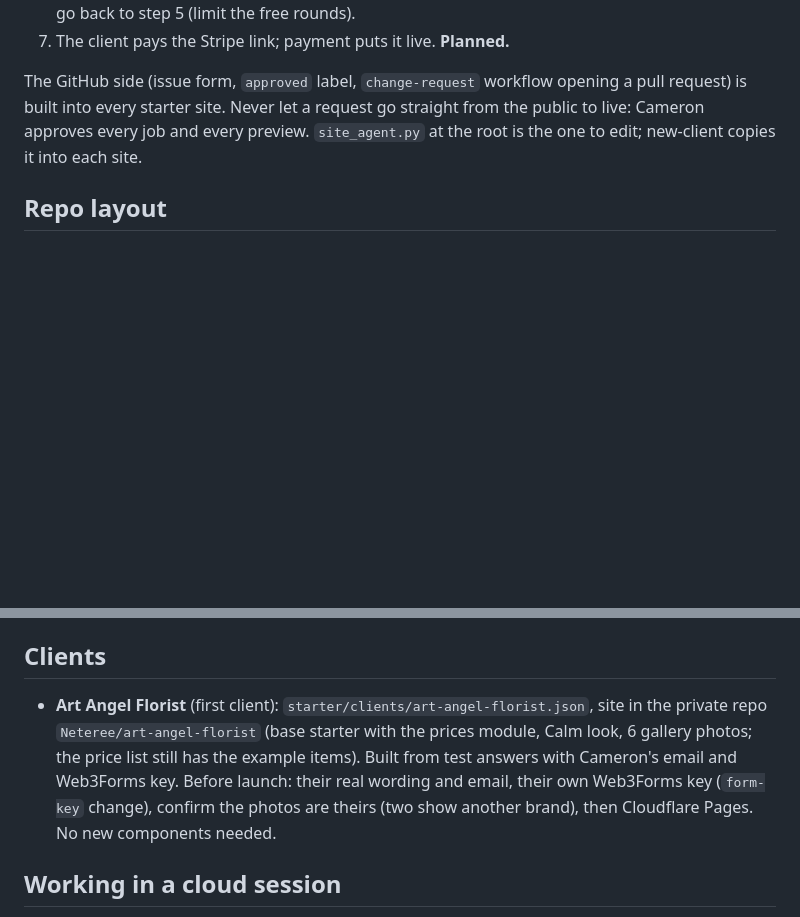
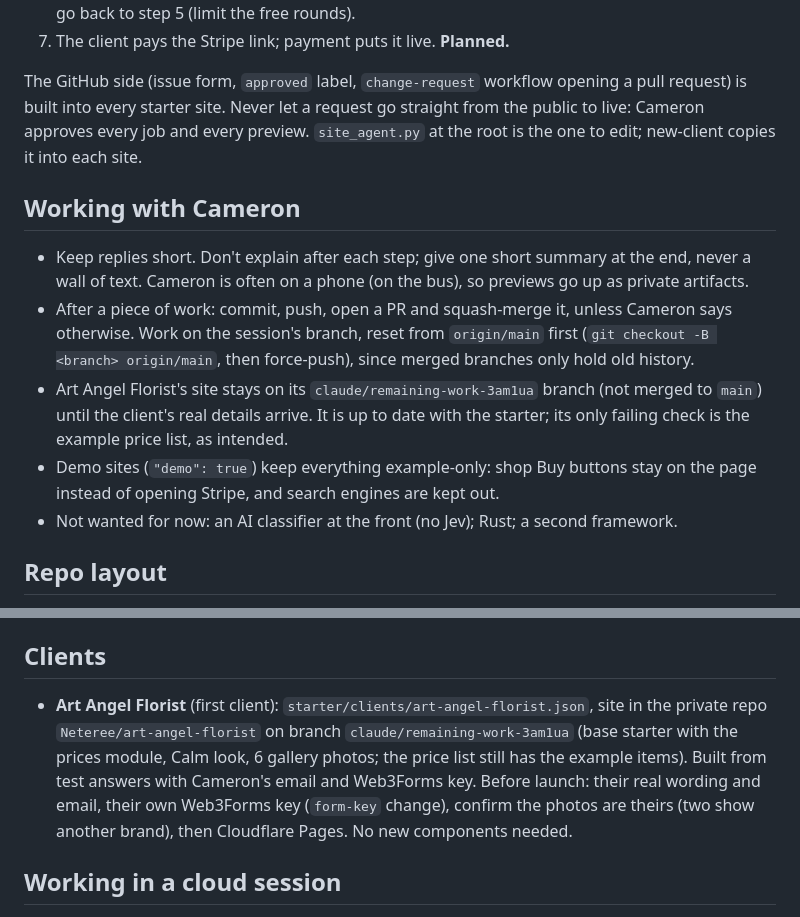
Before and after one commit to Neteree/new-empty-repo, a Markdown page: CLAUDE.md, 2 parts joined by grey strips. Rendered like a GitHub page; blank space fills up the shorter version.

Commit message:
CLAUDE.md: how Cameron likes to work, and where the florist site is (#23)
Claude-Session: https://claude.ai/code/session_01T82TJvPEV6SyMoMWgAfVuY

Co-authored-by: Claude <noreply@anthropic.com>

```diff
--- a/CLAUDE.md
+++ b/CLAUDE.md
@@ -57,6 +57,14 @@ One pipeline for new clients and changes:
 
 The GitHub side (issue form, `approved` label, `change-request` workflow opening a pull request) is built into every starter site. Never let a request go straight from the public to live: Cameron approves every job and every preview. `site_agent.py` at the root is the one to edit; new-client copies it into each site.
 
+## Working with Cameron
+
+- Keep replies short. Don't explain after each step; give one short summary at the end, never a wall of text. Cameron is often on a phone (on the bus), so previews go up as private artifacts.
+- After a piece of work: commit, push, open a PR and squash-merge it, unless Cameron says otherwise. Work on the session's branch, reset from `origin/main` first (`git checkout -B <branch> origin/main`, then force-push), since merged branches only hold old history.
+- Art Angel Florist's site stays on its `claude/remaining-work-3am1ua` branch (not merged to `main`) until the client's real details arrive. It is up to date with the starter; its only failing check is the example price list, as intended.
+- Demo sites (`"demo": true`) keep everything example-only: shop Buy buttons stay on the page instead of opening Stripe, and search engines are kept out.
+- Not wanted for now: an AI classifier at the front (no Jev); Rust; a second framework.
+
 ## Repo layout
 
 - `starter/`: base starter, new-client, onboard and update-site scripts. `modules/`: add-on modules (`food/`, `prices/`, `bouquet/`, `booking/`, `minigolf/`, `reviews/`, `faq/`, `shop/`).
@@ -70,7 +78,7 @@ The GitHub side (issue form, `approved` label, `change-request` workflow opening
 
 ## Clients
 
-- **Art Angel Florist** (first client): `starter/clients/art-angel-florist.json`, site in the private repo `Neteree/art-angel-florist` (base starter with the prices module, Calm look, 6 gallery photos; the price list still has the example items). Built from test answers with Cameron's email and Web3Forms key. Before launch: their real wording and email, their own Web3Forms key (`form-key` change), confirm the photos are theirs (two show another brand), then Cloudflare Pages. No new components needed.
+- **Art Angel Florist** (first client): `starter/clients/art-angel-florist.json`, site in the private repo `Neteree/art-angel-florist` on branch `claude/remaining-work-3am1ua` (base starter with the prices module, Calm look, 6 gallery photos; the price list still has the example items). Built from test answers with Cameron's email and Web3Forms key. Before launch: their real wording and email, their own Web3Forms key (`form-key` change), confirm the photos are theirs (two show another brand), then Cloudflare Pages. No new components needed.
 
 ## Working in a cloud session
 
```
